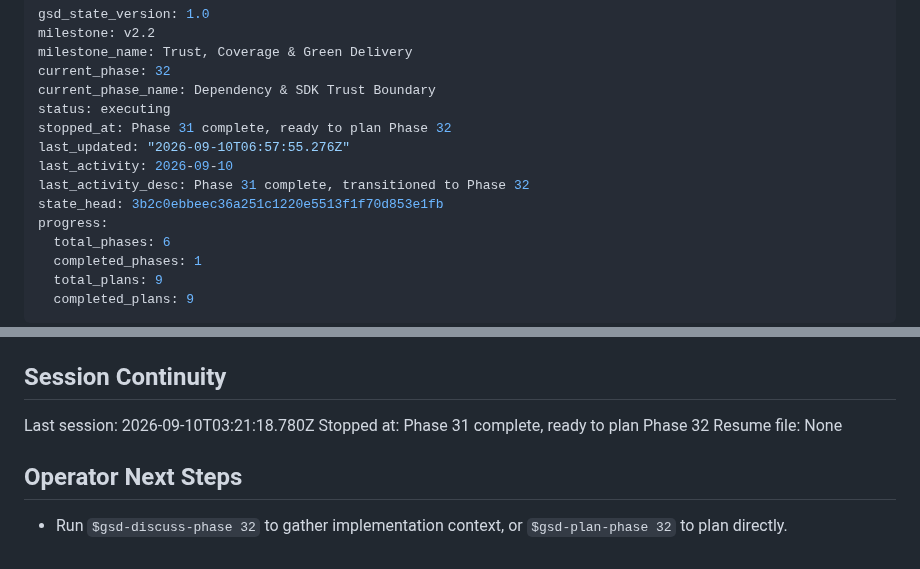
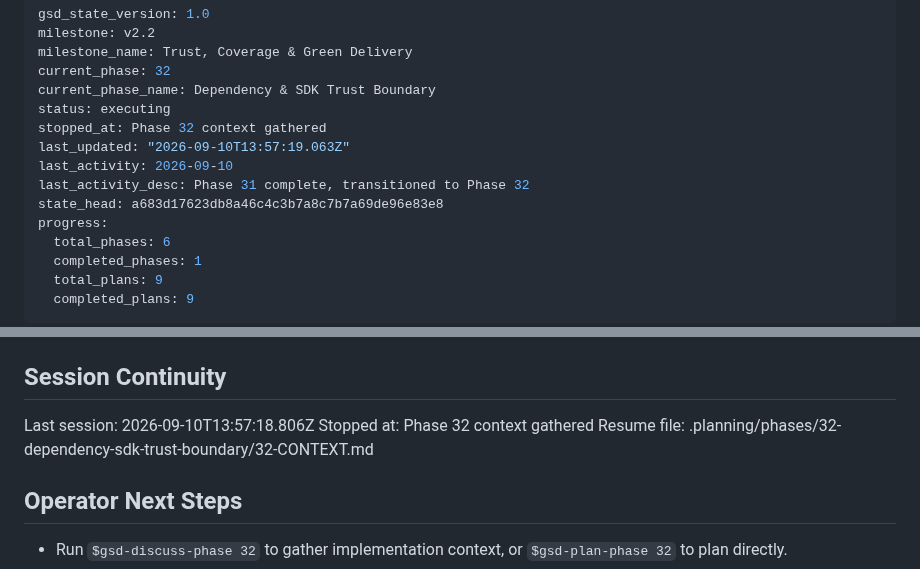
Before and after one commit to szTheory/oarlock, a Markdown page: .planning/STATE.md, 2 parts joined by grey strips. Drawn GitHub-style.

Commit message:
docs(state): record phase 32 context session

```diff
--- a/.planning/STATE.md
+++ b/.planning/STATE.md
@@ -5,11 +5,11 @@ milestone_name: Trust, Coverage & Green Delivery
 current_phase: 32
 current_phase_name: Dependency & SDK Trust Boundary
 status: executing
-stopped_at: Phase 31 complete, ready to plan Phase 32
-last_updated: "2026-09-10T06:57:55.276Z"
+stopped_at: Phase 32 context gathered
+last_updated: "2026-09-10T13:57:19.063Z"
 last_activity: 2026-09-10
 last_activity_desc: Phase 31 complete, transitioned to Phase 32
-state_head: 3b2c0ebbeec36a251c1220e5513f1f70d853e1fb
+state_head: a683d17623db8a46c4c3b7a8c7b7a69de96e83e8
 progress:
   total_phases: 6
   completed_phases: 1
@@ -107,9 +107,9 @@ Canonical future IDs and source anchors remain in `.planning/REQUIREMENTS.md`; t
 
 ## Session Continuity
 
-Last session: 2026-09-10T03:21:18.780Z
-Stopped at: Phase 31 complete, ready to plan Phase 32
-Resume file: None
+Last session: 2026-09-10T13:57:18.806Z
+Stopped at: Phase 32 context gathered
+Resume file: .planning/phases/32-dependency-sdk-trust-boundary/32-CONTEXT.md
 
 ## Operator Next Steps
 
```
